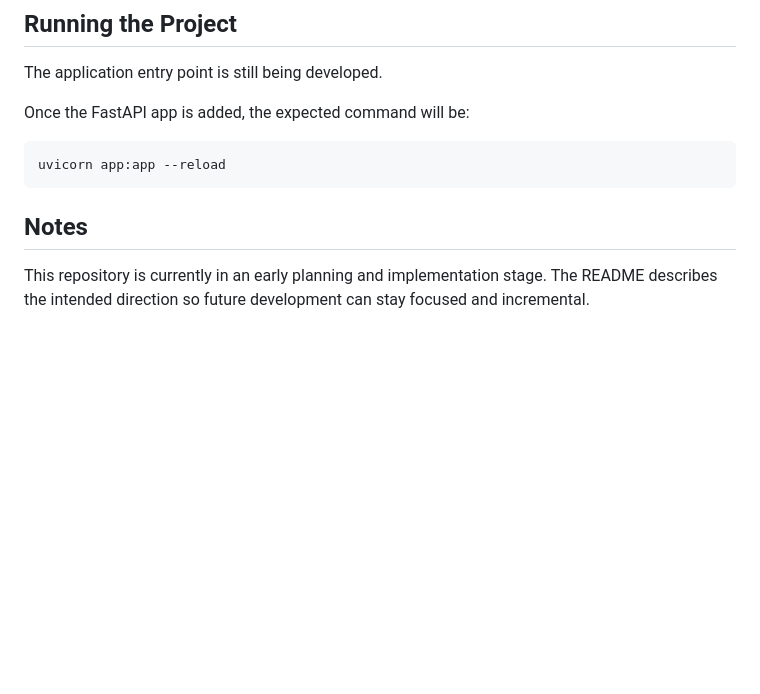
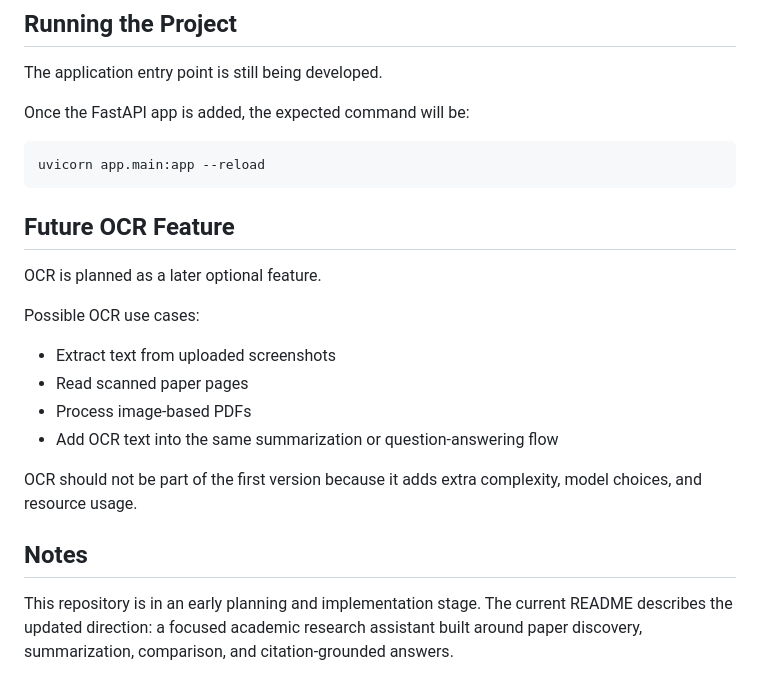
Before and after one commit to gusmanerdy/ai_knowledge_assistant, a Markdown page: README.md, the part around one of its changes. Drawn GitHub-style; blank space fills up the shorter version.

````diff
--- a/README.md
+++ b/README.md
@@ -107,9 +158,22 @@ The application entry point is still being developed.
 Once the FastAPI app is added, the expected command will be:
 
 ```bash
-uvicorn app:app --reload
+uvicorn app.main:app --reload
 ```
+
+## Future OCR Feature
+
+OCR is planned as a later optional feature.
+
+Possible OCR use cases:
+
+- Extract text from uploaded screenshots
+- Read scanned paper pages
+- Process image-based PDFs
+- Add OCR text into the same summarization or question-answering flow
+
+OCR should not be part of the first version because it adds extra complexity, model choices, and resource usage.
 
 ## Notes
 
-This repository is currently in an early planning and implementation stage. The README describes the intended direction so future development can stay focused and incremental.
+This repository is in an early planning and implementation stage. The current README describes the updated direction: a focused academic research assistant built around paper discovery, summarization, comparison, and citation-grounded answers.
````
Also changed, not shown: other parts of README.md (+117 -66 lines).
